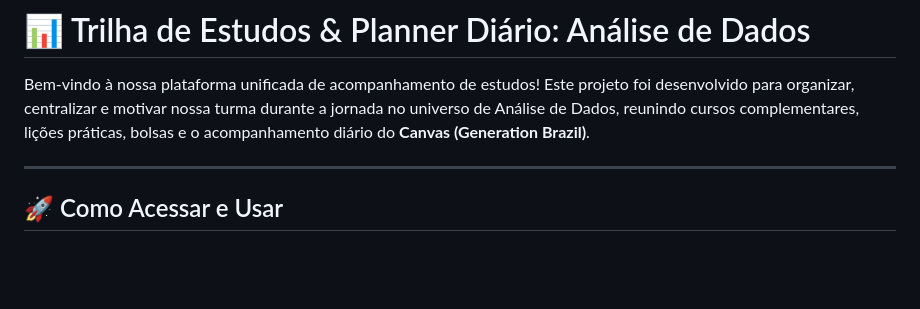
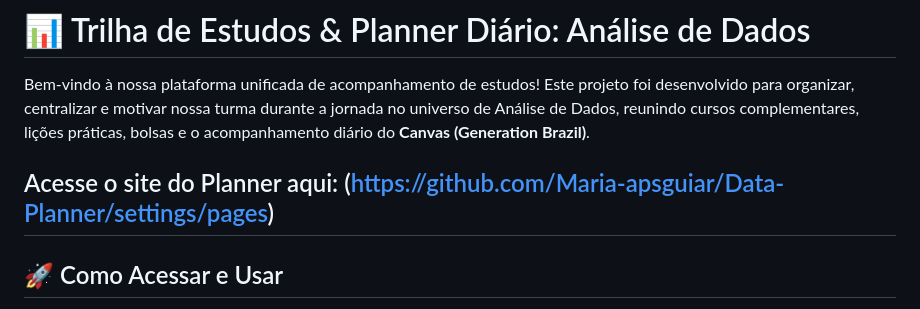
Before and after one commit to Maria-apsguiar/Data-Planner, a Markdown page: README.md, the part around the change. GitHub-like rendering; blank space fills up the shorter version.

Commit message:
Update README.md
Adicionei pages no readme

```diff
--- a/README.md
+++ b/README.md
@@ -2,6 +2,7 @@
 
 Bem-vindo à nossa plataforma unificada de acompanhamento de estudos! Este projeto foi desenvolvido para organizar, centralizar e motivar nossa turma durante a jornada no universo de Análise de Dados, reunindo cursos complementares, lições práticas, bolsas e o acompanhamento diário do **Canvas (Generation Brazil)**.
 
+Acesse o site do Planner aqui: (https://github.com/Maria-apsguiar/Data-Planner/settings/pages)
 ---
 
 ## 🚀 Como Acessar e Usar
```
